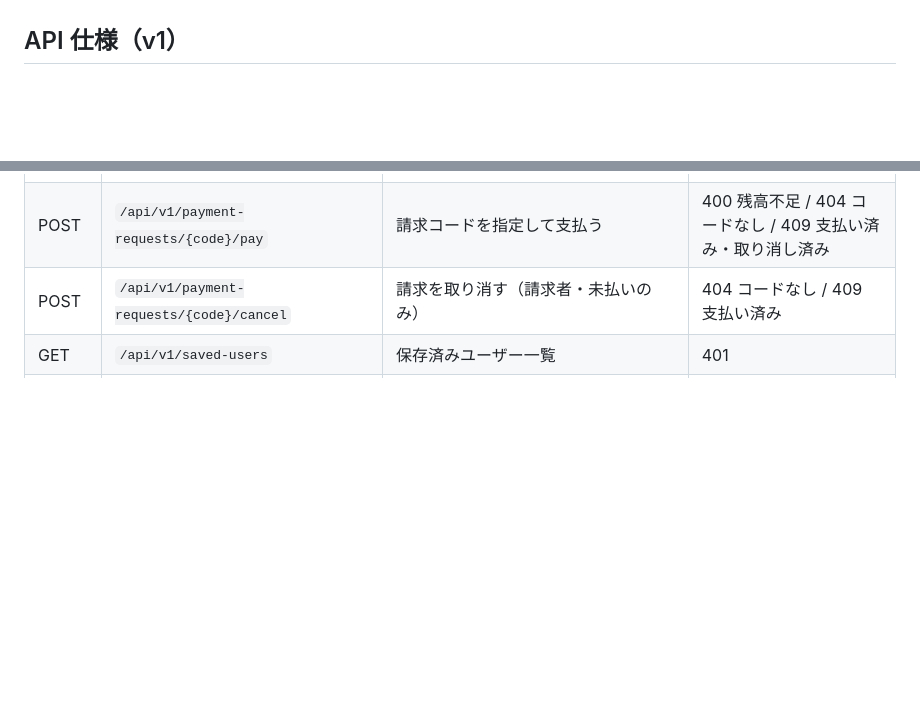
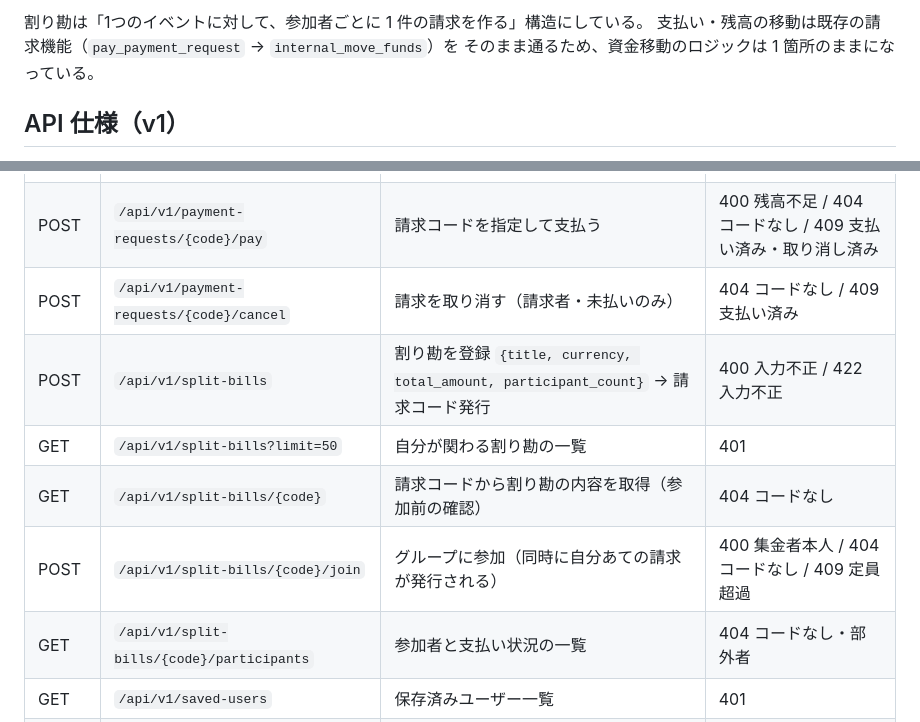
Before and after one commit to isojz/megapay, a Markdown page: docs/architecture.md, 2 parts joined by grey strips. GitHub-like rendering; blank space fills up the shorter version.

```diff
--- a/docs/architecture.md
+++ b/docs/architecture.md
@@ -145,3 +196,7 @@ sequenceDiagram
+割り勘は「1つのイベントに対して、参加者ごとに 1 件の請求を作る」構造にしている。
+支払い・残高の移動は既存の請求機能（`pay_payment_request` → `internal_move_funds`）を
+そのまま通るため、資金移動のロジックは 1 箇所のままになっている。
+
 ## API 仕様（v1）
 
 すべて `Authorization: Bearer <Supabase アクセストークン>` が必要（`/health` を除く）。
@@ -160,6 +215,11 @@ sequenceDiagram
 | GET | `/api/v1/payment-requests/{code}` | 請求コードから内容取得（支払い前の確認） | 404 コードなし・当事者以外 |
 | POST | `/api/v1/payment-requests/{code}/pay` | 請求コードを指定して支払う | 400 残高不足 / 404 コードなし / 409 支払い済み・取り消し済み |
 | POST | `/api/v1/payment-requests/{code}/cancel` | 請求を取り消す（請求者・未払いのみ） | 404 コードなし / 409 支払い済み |
+| POST | `/api/v1/split-bills` | 割り勘を登録 `{title, currency, total_amount, participant_count}` → 請求コード発行 | 400 入力不正 / 422 入力不正 |
+| GET | `/api/v1/split-bills?limit=50` | 自分が関わる割り勘の一覧 | 401 |
+| GET | `/api/v1/split-bills/{code}` | 請求コードから割り勘の内容を取得（参加前の確認） | 404 コードなし |
+| POST | `/api/v1/split-bills/{code}/join` | グループに参加（同時に自分あての請求が発行される） | 400 集金者本人 / 404 コードなし / 409 定員超過 |
+| GET | `/api/v1/split-bills/{code}/participants` | 参加者と支払い状況の一覧 | 404 コードなし・部外者 |
 | GET | `/api/v1/saved-users` | 保存済みユーザー一覧 | 401 |
 | POST | `/api/v1/saved-users` | ユーザーを保存 `{user_id}` | 400 自分自身 / 404 宛先なし / 422 入力不正 |
 
```
Also changed, not shown: other parts of docs/architecture.md (+51 -0 lines), README.md (+1 -0 lines).
